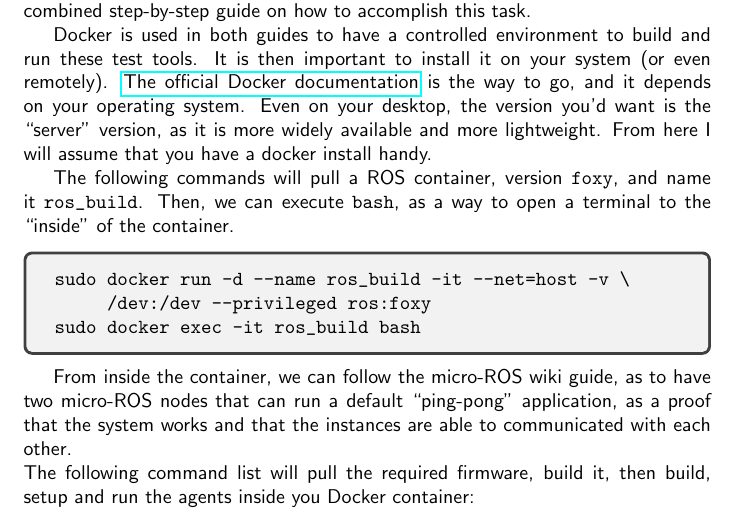
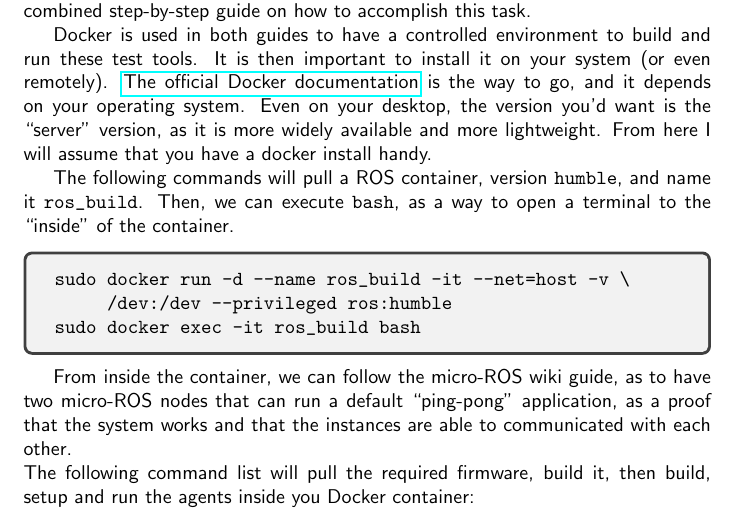
Before and after one commit to sunoc/nucleo-144_documentation, a LaTeX document (instructions.tex): part of page 8 of 19, cut so that both start at the same text. Compiled offline with pdfLaTeX.

Commit message:
successfully build the firmware with a humble image, update to it

```diff
--- a/instructions.tex
+++ b/instructions.tex
@@ -132,12 +132,12 @@ Docker is used in both guides to have a controlled environment to build and run
 It is then important to install it on your system (or even remotely). \href{https://docs.docker.com/engine/install/}{The official Docker documentation} is the way to go, and it depends on your operating system. Even on your desktop, the version you'd want is the ``server'' version, as it is more widely available and more lightweight. From here I will assume that you have a docker install handy.
 
 
-The following commands will pull a ROS container, version \verb|foxy|, and name it \verb|ros_build|.
+The following commands will pull a ROS container, version \verb|humble|, and name it \verb|ros_build|.
 Then, we can execute \verb|bash|, as a way to open a terminal to the ``inside'' of the container.
 \begin{tcolorbox}
 \begin{verbatim}
 sudo docker run -d --name ros_build -it --net=host -v \
-     /dev:/dev --privileged ros:foxy
+     /dev:/dev --privileged ros:humble
 sudo docker exec -it ros_build bash
 \end{verbatim}
 \end{tcolorbox}
```
